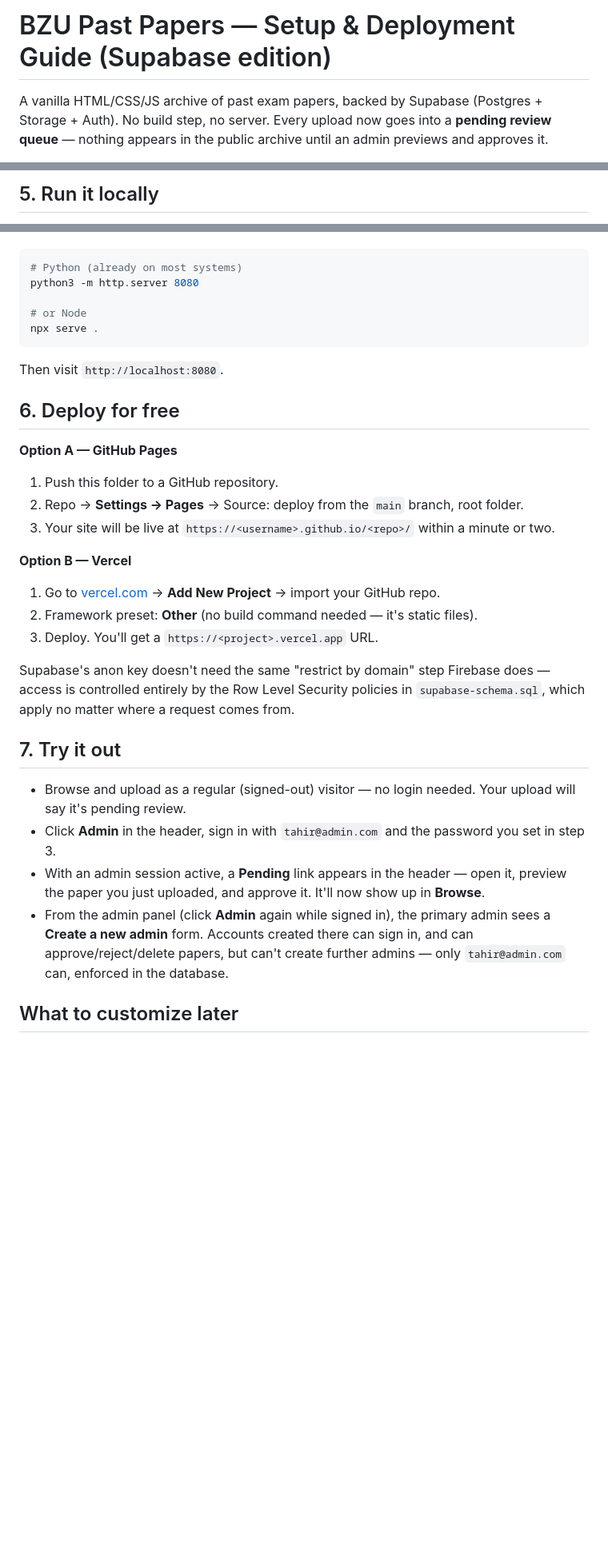
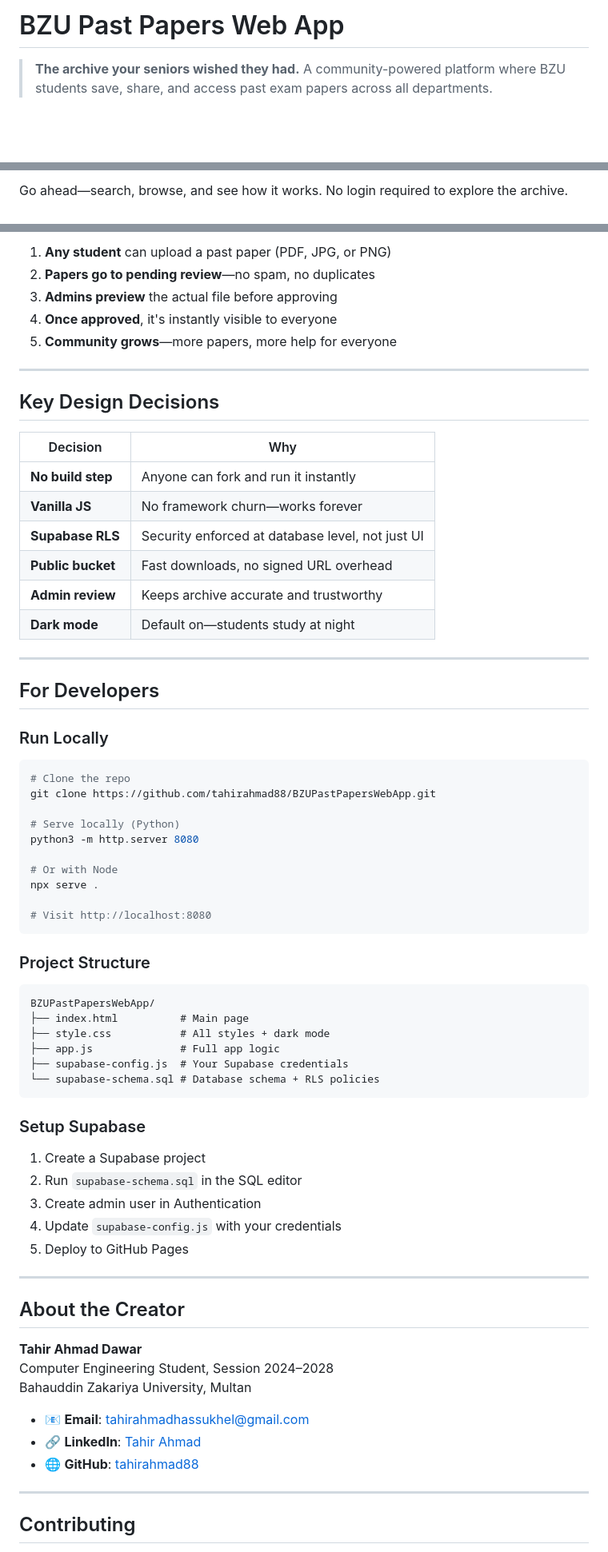
Before and after one commit to TahirAhmad88/BZUPastPapersWebApp, a Markdown page: README.md, 3 parts joined by grey strips. Shown at 80% size. Drawn GitHub-style; blank space fills up the shorter version.

Commit message:
Revise README for BZU Past Papers Web App
Updated README to reflect project name and features.

````diff
--- a/README.md
+++ b/README.md
@@ -1,7 +1,4 @@
-# BZU Past Papers — Setup & Deployment Guide (Supabase edition)
+# BZU Past Papers Web App
 
-A vanilla HTML/CSS/JS archive of past exam papers, backed by Supabase
-(Postgres + Storage + Auth). No build step, no server. Every upload
-now goes into a **pending review queue** — nothing appears in the
-public archive until an admin previews and approves it.
+> **The archive your seniors wished they had.** A community-powered platform where BZU students save, share, and access past exam papers across all departments.
 
@@ -69,3 +39,3 @@ no-backend, static-hosting setup.
 
-## 5. Run it locally
+Go ahead—search, browse, and see how it works. No login required to explore the archive.
 
@@ -75,39 +81,73 @@ needs to be served over `http://`. Any static server works:
+1. **Any student** can upload a past paper (PDF, JPG, or PNG)
+2. **Papers go to pending review**—no spam, no duplicates
+3. **Admins preview** the actual file before approving
+4. **Once approved**, it's instantly visible to everyone
+5. **Community grows**—more papers, more help for everyone
+
+---
+
+## Key Design Decisions
+
+| Decision | Why |
+|----------|-----|
+| **No build step** | Anyone can fork and run it instantly |
+| **Vanilla JS** | No framework churn—works forever |
+| **Supabase RLS** | Security enforced at database level, not just UI |
+| **Public bucket** | Fast downloads, no signed URL overhead |
+| **Admin review** | Keeps archive accurate and trustworthy |
+| **Dark mode** | Default on—students study at night |
+
+---
+
+## For Developers
+
+### Run Locally
 
 ```bash
-# Python (already on most systems)
+# Clone the repo
+git clone https://github.com/tahirahmad88/BZUPastPapersWebApp.git
+
+# Serve locally (Python)
 python3 -m http.server 8080
 
-# or Node
+# Or with Node
 npx serve .
+
+# Visit http://localhost:8080
 ```
 
-Then visit `http://localhost:8080`.
+### Project Structure
 
-## 6. Deploy for free
+```
+BZUPastPapersWebApp/
+├── index.html          # Main page
+├── style.css           # All styles + dark mode
+├── app.js              # Full app logic
+├── supabase-config.js  # Your Supabase credentials
+└── supabase-schema.sql # Database schema + RLS policies
+```
 
-**Option A — GitHub Pages**
+### Setup Supabase
 
-1. Push this folder to a GitHub repository.
-2. Repo → **Settings → Pages** → Source: deploy from the `main` branch, root folder.
-3. Your site will be live at `https://<username>.github.io/<repo>/` within a minute or two.
+1. Create a Supabase project
+2. Run `supabase-schema.sql` in the SQL editor
+3. Create admin user in Authentication
+4. Update `supabase-config.js` with your credentials
+5. Deploy to GitHub Pages
 
-**Option B — Vercel**
+---
 
-1. Go to [vercel.com](https://vercel.com) → **Add New Project** → import your GitHub repo.
-2. Framework preset: **Other** (no build command needed — it's static files).
-3. Deploy. You'll get a `https://<project>.vercel.app` URL.
+## About the Creator
 
-Supabase's anon key doesn't need the same "restrict by domain" step
-Firebase does — access is controlled entirely by the Row Level
-Security policies in `supabase-schema.sql`, which apply no matter
-where a request comes from.
+**Tahir Ahmad Dawar**
+Computer Engineering Student, Session 2024–2028
+Bahauddin Zakariya University, Multan
 
-## 7. Try it out
+- 📧 **Email**: [tahirahmadhassukhel@gmail.com](mailto:tahirahmadhassukhel@gmail.com)
+- 🔗 **LinkedIn**: [Tahir Ahmad](https://www.linkedin.com/in/tahir-ahmad-68b96b361)
+- 🌐 **GitHub**: [tahirahmad88](https://github.com/tahirahmad88)
 
-- Browse and upload as a regular (signed-out) visitor — no login needed. Your upload will say it's pending review.
-- Click **Admin** in the header, sign in with `tahir@admin.com` and the password you set in step 3.
-- With an admin session active, a **Pending** link appears in the header — open it, preview the paper you just uploaded, and approve it. It'll now show up in **Browse**.
-- From the admin panel (click **Admin** again while signed in), the primary admin sees a **Create a new admin** form. Accounts created there can sign in, and can approve/reject/delete papers, but can't create further admins — only `tahir@admin.com` can, enforced in the database.
+---
 
-## What to customize later
+## Contributing
 
````
Also changed, not shown: other parts of README.md (+97 -57 lines).
